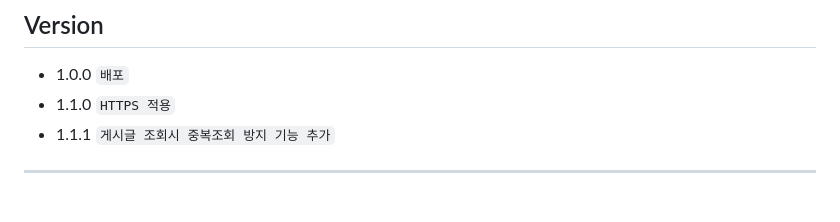
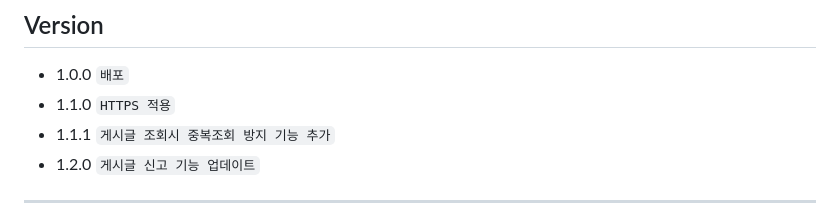
Before and after one commit to codestates-seb/seb40_main_004, a Markdown page: README.md, the part around the change. Rendered like a GitHub page.

```diff
--- a/README.md
+++ b/README.md
@@ -9,6 +9,7 @@
 - 1.0.0 `배포`
 - 1.1.0 `HTTPS 적용`
 - 1.1.1 `게시글 조회시 중복조회 방지 기능 추가`
+- 1.2.0 `게시글 신고 기능 업데이트`
 ---
 
 🎇처음 개발을 시작했던 때를 기억하시나요?<br/>
```
